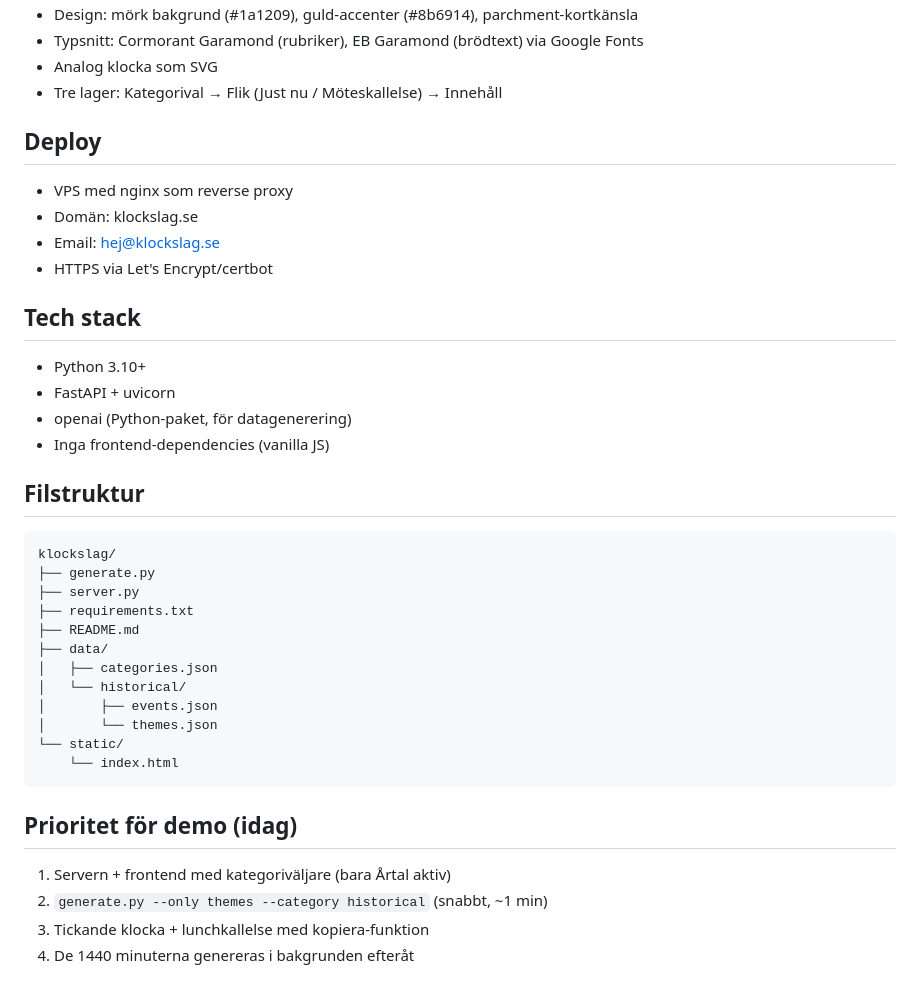
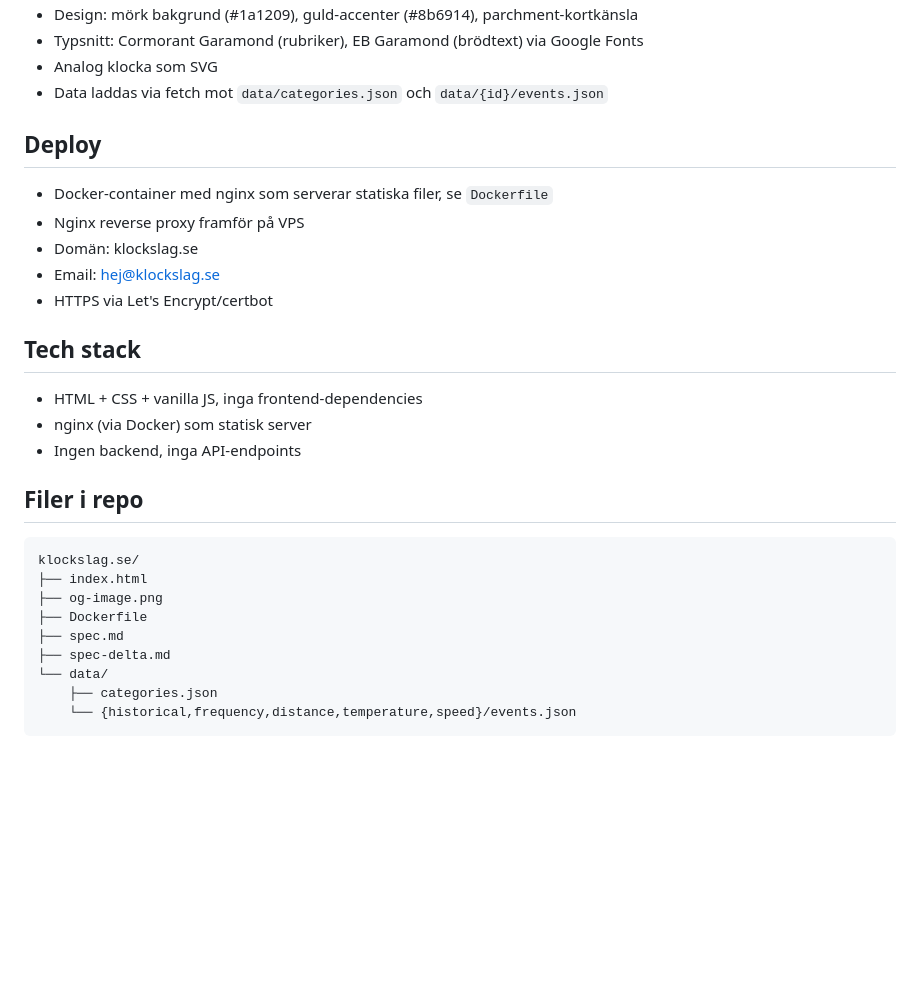
Before and after one commit to johanherman/klockslag.se, a Markdown page: spec.md, the part around one of its changes. Rendered like a GitHub page; blank space fills up the shorter version.

````diff
--- a/spec.md
+++ b/spec.md
@@ -150,38 +81,29 @@ Nyckel = temanamn.
 - Design: mörk bakgrund (#1a1209), guld-accenter (#8b6914), parchment-kortkänsla
 - Typsnitt: Cormorant Garamond (rubriker), EB Garamond (brödtext) via Google Fonts
 - Analog klocka som SVG
-- Tre lager: Kategorival → Flik (Just nu / Möteskallelse) → Innehåll
+- Data laddas via fetch mot `data/categories.json` och `data/{id}/events.json`
 
 ## Deploy
-- VPS med nginx som reverse proxy
+- Docker-container med nginx som serverar statiska filer, se `Dockerfile`
+- Nginx reverse proxy framför på VPS
 - Domän: klockslag.se
 - Email: hej@klockslag.se
 - HTTPS via Let's Encrypt/certbot
 
 ## Tech stack
-- Python 3.10+
-- FastAPI + uvicorn
-- openai (Python-paket, för datagenerering)
-- Inga frontend-dependencies (vanilla JS)
+- HTML + CSS + vanilla JS, inga frontend-dependencies
+- nginx (via Docker) som statisk server
+- Ingen backend, inga API-endpoints
 
-## Filstruktur
+## Filer i repo
 ```
-klockslag/
-├── generate.py
-├── server.py
-├── requirements.txt
-├── README.md
-├── data/
-│   ├── categories.json
-│   └── historical/
-│       ├── events.json
-│       └── themes.json
-└── static/
-    └── index.html
+klockslag.se/
+├── index.html
+├── og-image.png
+├── Dockerfile
+├── spec.md
+├── spec-delta.md
+└── data/
+    ├── categories.json
+    └── {historical,frequency,distance,temperature,speed}/events.json
 ```
-
-## Prioritet för demo (idag)
-1. Servern + frontend med kategoriväljare (bara Årtal aktiv)
-2. `generate.py --only themes --category historical` (snabbt, ~1 min)
-3. Tickande klocka + lunchkallelse med kopiera-funktion
-4. De 1440 minuterna genereras i bakgrunden efteråt
````
Also changed, not shown: other parts of spec.md (+32 -101 lines).
